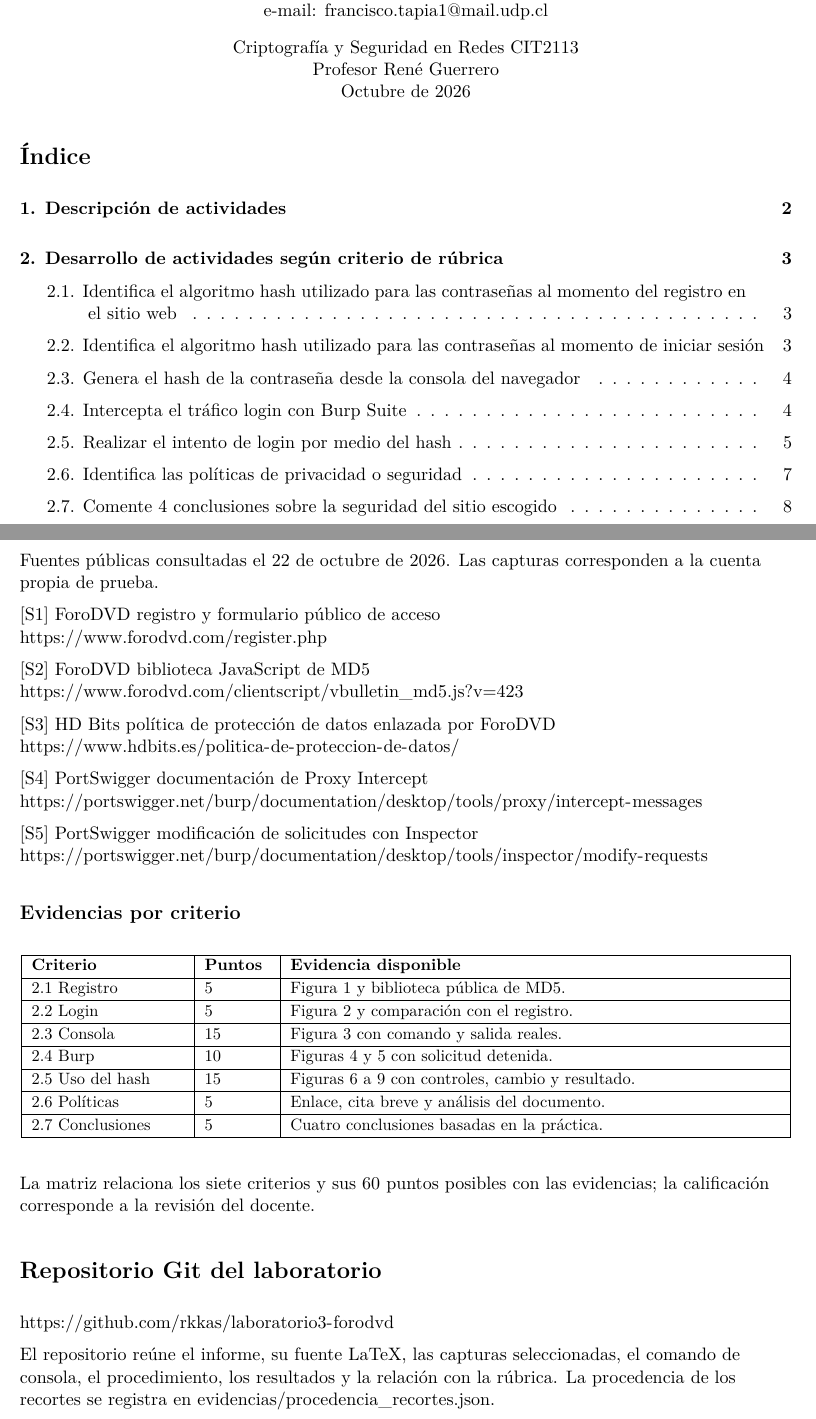
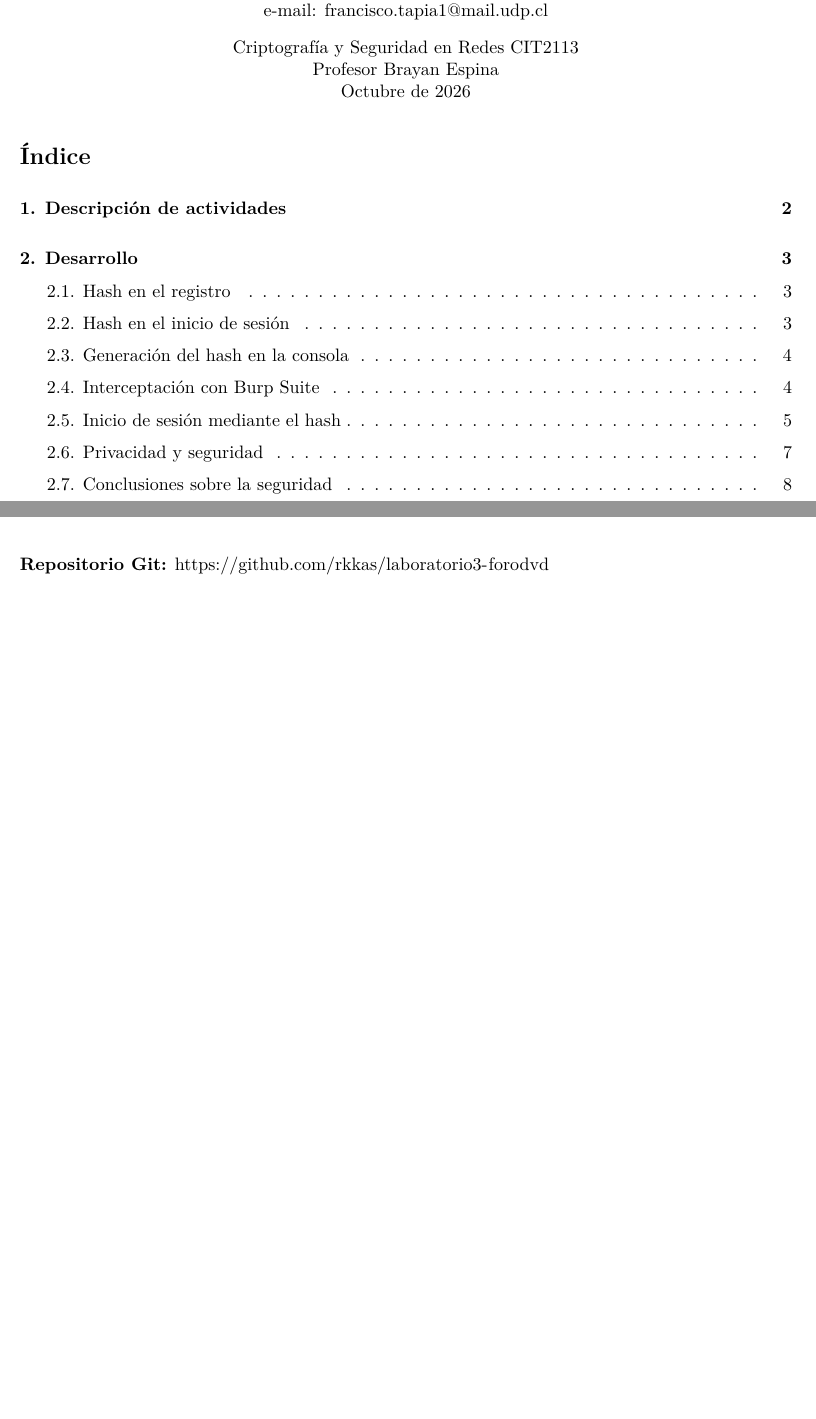
Before and after one commit to rkkas/laboratorio3-forodvd, a LaTeX document (informe/lab03_informe.tex): two parts of pages 1 and 9 of 9 before the commit and two parts of pages 1 and 8 of 8 after it, joined at a grey line, cut so that both start at the same text, the shorter picture padded with empty space. The pictures show the PDF file informe/Informe_Laboratorio_3.pdf that the author committed with the source.

Commit message:
Corrige los datos y la redacción del informe
Sección 4 y profesor Brayan Espina. Redacción en tercera persona, títulos descriptivos y eliminación de las referencias y la tabla final de rúbrica. Se mantienen las evidencias y el enlace al repositorio.

```diff
--- a/informe/lab03_informe.tex
+++ b/informe/lab03_informe.tex
@@ -14,11 +14,11 @@
 \begin{document}
 \raggedright
 \begin{center}{\LARGE Informe Laboratorio 3}\end{center}
-\begin{center}Sección 2\\[9pt]
+\begin{center}Sección 4\\[9pt]
 Francisco Antonio Tapia Canales\\
 e-mail: \href{mailto:francisco.tapia1@mail.udp.cl}{francisco.tapia1@mail.udp.cl}\\[9pt]
 Criptografía y Seguridad en Redes CIT2113\\
-Profesor René Guerrero\\
+Profesor Brayan Espina\\
 Octubre de 2026\end{center}
 \tableofcontents
 \newpage
@@ -30,3 +26,0 @@ Realicé las siguientes actividades:\par
-$\bullet$ Identifiqué el algoritmo hash utilizado al registrar la cuenta.\par
-$\bullet$ Comparé los parámetros enviados durante el inicio de sesión.\par
-$\bullet$ Calculé el hash de la contraseña desde la consola del navegador.\par
@@ -39,5 +39 @@ Al concluir envié un cambio de contraseña y conservé la confirmación de actu
 \newpage
-\section*{2. Desarrollo de actividades según criterio de rúbrica}
-\addcontentsline{toc}{section}{2. Desarrollo de actividades según criterio de rúbrica}
-\subsection*{2.1. Identifica el algoritmo hash utilizado para las contraseñas al momento del registro en el sitio web}
-\addcontentsline{toc}{subsection}{2.1. Identifica el algoritmo hash utilizado para las contraseñas al momento del registro en el sitio web}
@@ -44,0 +42,2 @@ Después de registrar la cuenta, identifiqué en Burp la solicitud POST a \nolin
+\subsection*{2.1. Hash en el registro}
+\addcontentsline{toc}{subsection}{2.1. Hash en el registro}
@@ -53,6 +53,6 @@ Identifiqué MD5 mediante la biblioteca pública \nolinkurl{vbulletin_md5}.js y
 \par\smallskip
 {\small Figura 1. Campos password\_md5 y passwordconfirm\_md5 del registro.}
 \end{minipage}\end{center}
-\subsection*{2.2. Identifica el algoritmo hash utilizado para las contraseñas al momento de iniciar sesión}
-\addcontentsline{toc}{subsection}{2.2. Identifica el algoritmo hash utilizado para las contraseñas al momento de iniciar sesión}
+\subsection*{2.2. Hash en el inicio de sesión}
+\addcontentsline{toc}{subsection}{2.2. Hash en el inicio de sesión}
 La solicitud POST a \nolinkurl{/login.php?do=login} envió el mismo valor en \nolinkurl{vb_login_md5password} y \nolinkurl{vb_login_md5password_utf}. El parámetro \nolinkurl{vb_login_password} quedó vacío. Para la contraseña utilizada, los dos campos coincidieron con el registro y con la consola.\par
@@ -64,9 +64,9 @@ El formulario público ejecuta md5hash al enviarse y carga la biblioteca que def
 {\small Figura 2. Ambos campos de login contienen el mismo MD5 que el registro.}
 \end{minipage}\end{center}
 \newpage
-\section*{2.3. Genera el hash de la contraseña desde la consola del navegador}
-\addcontentsline{toc}{subsection}{2.3. Genera el hash de la contraseña desde la consola del navegador}
-En la consola del navegador de ForoDVD ejecuté la función disponible en la página. Escribí la contraseña de prueba en el cuadro de diálogo generado por prompt.\par
+\subsection*{2.3. Generación del hash en la consola}
+\addcontentsline{toc}{subsection}{2.3. Generación del hash en la consola}
+En la consola del navegador de ForoDVD se ejecutó la función disponible en la página. La contraseña de prueba se introdujo en el cuadro de diálogo generado por prompt.\par
 \begin{lstlisting}
 hex_md5(prompt("Introduce la contraseña que usaste al registrarte"))
 \end{lstlisting}
@@ -75,7 +75,6 @@ hex_md5(prompt("Introduce la contraseña que usaste al registrarte"))
 \par\smallskip
 {\small Figura 3. Recorte de la captura original con el comando correcto y su resultado.}
 \end{minipage}\end{center}
-El resultado fue 95e5ffce381c006ca63266ecc0ac6771. Coincidió con \nolinkurl{password_md5} del registro y con los dos parámetros MD5 del login. Ingresé la contraseña en el cuadro de diálogo de prompt; la función \nolinkurl{hex_md5} ya estaba cargada por ForoDVD. [S2]\par
-\subsection*{2.4. Intercepta el tráfico login con Burp Suite}
-\addcontentsline{toc}{subsection}{2.4. Intercepta el tráfico login con Burp Suite}
-En Burp abrí Proxy, utilicé Open browser y navegué hasta el formulario de acceso. Activé Intercept antes de pulsar Iniciar sesión y seleccioné la petición POST a \nolinkurl{/login.php?do=login}. La figura 4 muestra Intercept on y la solicitud detenida. [S4]\par
+El resultado fue 95e5ffce381c006ca63266ecc0ac6771. Coincidió con \nolinkurl{password_md5} del registro y con los dos parámetros MD5 del login. La contraseña se ingresó en el cuadro de diálogo de prompt; la función \nolinkurl{hex_md5} ya estaba cargada por ForoDVD.\par
+\subsection*{2.4. Interceptación con Burp Suite}
+\addcontentsline{toc}{subsection}{2.4. Interceptación con Burp Suite}
@@ -92,9 +92,9 @@ Revisé los campos en Inspector y después en Raw. En la captura de la figura 5,
 \end{minipage}\end{center}
 La captura se realizó desde el navegador configurado con Burp. Este resultado acredita la inspección de esa sesión, sin demostrar una interceptación de HTTPS desde un equipo ajeno al navegador de prueba.\par
 \newpage
-\section*{2.5. Realizar el intento de login por medio del hash}
-\addcontentsline{toc}{subsection}{2.5. Realizar el intento de login por medio del hash}
-Primero comprobé el acceso normal y cerré la sesión. Después envié una contraseña incorrecta, sin sustituir sus hashes, para observar el comportamiento de rechazo.\par
+\subsection*{2.5. Inicio de sesión mediante el hash}
+\addcontentsline{toc}{subsection}{2.5. Inicio de sesión mediante el hash}
+Primero se comprobó el acceso normal y se cerró la sesión. Después se envió una contraseña incorrecta, sin sustituir sus hashes, para observar el comportamiento de rechazo.\par
 El hash correcto se había observado en los campos del login capturado en Burp (figura 2) y se comprobó con la consola (figura 3).\par
 {\small\renewcommand{\arraystretch}{1.12}
 \begin{longtable}{|>{\raggedright\arraybackslash}p{3.03cm}|>{\raggedright\arraybackslash}p{8.73cm}|>{\raggedright\arraybackslash}p{3.37cm}|}
@@ -146,5 +146,4 @@ El resultado demuestra que, en esta prueba con mi cuenta, el hash capturado fue
 La cuenta continuó pendiente de activación por correo para participar en el foro. Ese aviso limita la participación y no impidió que el sitio abriera una sesión autenticada.\par
 \newpage
-\section*{2.6. Identifica las políticas de privacidad o seguridad}
-\addcontentsline{toc}{subsection}{2.6. Identifica las políticas de privacidad o seguridad}
-El enlace Privacidad del pie de ForoDVD dirige a la política de protección de datos de HD Bits. Revisé ese documento como política publicada por el operador del sitio. [S1, S3]\par
+\subsection*{2.6. Privacidad y seguridad}
+\addcontentsline{toc}{subsection}{2.6. Privacidad y seguridad}
@@ -169,5 +169,5 @@ Mayúsculas y minúsculas & La interfaz indicó que las contraseñas distinguen
 }
 Los controles de esta tabla se identificaron en la ejecución práctica. Se distinguen de las declaraciones de la política para no atribuir al documento detalles que no publica.\par
 \newpage
-\section*{2.7. Comente 4 conclusiones sobre la seguridad del sitio escogido}
-\addcontentsline{toc}{subsection}{2.7. Comente 4 conclusiones sobre la seguridad del sitio escogido}
+\subsection*{2.7. Conclusiones sobre la seguridad}
+\addcontentsline{toc}{subsection}{2.7. Conclusiones sobre la seguridad}
@@ -187,36 +187,7 @@ En Configuración abrí Editar correo y contraseña, completé la contraseña ac
 \par\smallskip
 {\small Figura 10. Confirmación de actualización después de enviar el cambio de contraseña.}
 \end{minipage}\end{center}
-\newpage
-\section*{Referencias}
-Fuentes públicas consultadas el 22 de octubre de 2026. Las capturas corresponden a la cuenta propia de prueba.\par
-[S1] ForoDVD registro y formulario público de acceso\\
-\url{https://www.forodvd.com/register.php}\par
-[S2] ForoDVD biblioteca JavaScript de MD5\\
-\url{https://www.forodvd.com/clientscript/vbulletin_md5.js?v=423}\par
-[S3] HD Bits política de protección de datos enlazada por ForoDVD\\
-\url{https://www.hdbits.es/politica-de-proteccion-de-datos/}\par
-[S4] PortSwigger documentación de Proxy Intercept\\
-\url{https://portswigger.net/burp/documentation/desktop/tools/proxy/intercept-messages}\par
-[S5] PortSwigger modificación de solicitudes con Inspector\\
-\url{https://portswigger.net/burp/documentation/desktop/tools/inspector/modify-requests}\par
-\subsection*{Evidencias por criterio}
-{\small\renewcommand{\arraystretch}{1.12}
-\begin{longtable}{|>{\raggedright\arraybackslash}p{3.26cm}|>{\raggedright\arraybackslash}p{1.4cm}|>{\raggedright\arraybackslash}p{10.47cm}|}
-\hline
-\textbf{Criterio} & \textbf{Puntos} & \textbf{Evidencia disponible}\\\hline
-\endhead
-2.1 Registro & 5 & Figura 1 y biblioteca pública de MD5.\\\hline
-2.2 Login & 5 & Figura 2 y comparación con el registro.\\\hline
-2.3 Consola & 15 & Figura 3 con comando y salida reales.\\\hline
-2.4 Burp & 10 & Figuras 4 y 5 con solicitud detenida.\\\hline
-2.5 Uso del hash & 15 & Figuras 6 a 9 con controles, cambio y resultado.\\\hline
-2.6 Políticas & 5 & Enlace, cita breve y análisis del documento.\\\hline
-2.7 Conclusiones & 5 & Cuatro conclusiones basadas en la práctica.\\\hline
-\end{longtable}
-}
-La matriz relaciona los siete criterios y sus 60 puntos posibles con las evidencias; la calificación corresponde a la revisión del docente.\par
-\section*{Repositorio Git del laboratorio}
-\url{https://github.com/rkkas/laboratorio3-forodvd}\par
-El repositorio reúne el informe, su fuente LaTeX, las capturas seleccionadas, el comando de consola, el procedimiento, los resultados y la relación con la rúbrica. La procedencia de los recortes se registra en evidencias/\nolinkurl{procedencia_recortes}.json.\par
+
+\par\medskip
+\textbf{Repositorio Git:} \url{https://github.com/rkkas/laboratorio3-forodvd}\par
 \end{document}
```
Also changed, not shown: informe/Informe_Laboratorio_3.pdf, informe/lab03_informe.tex (65 more changed lines).
